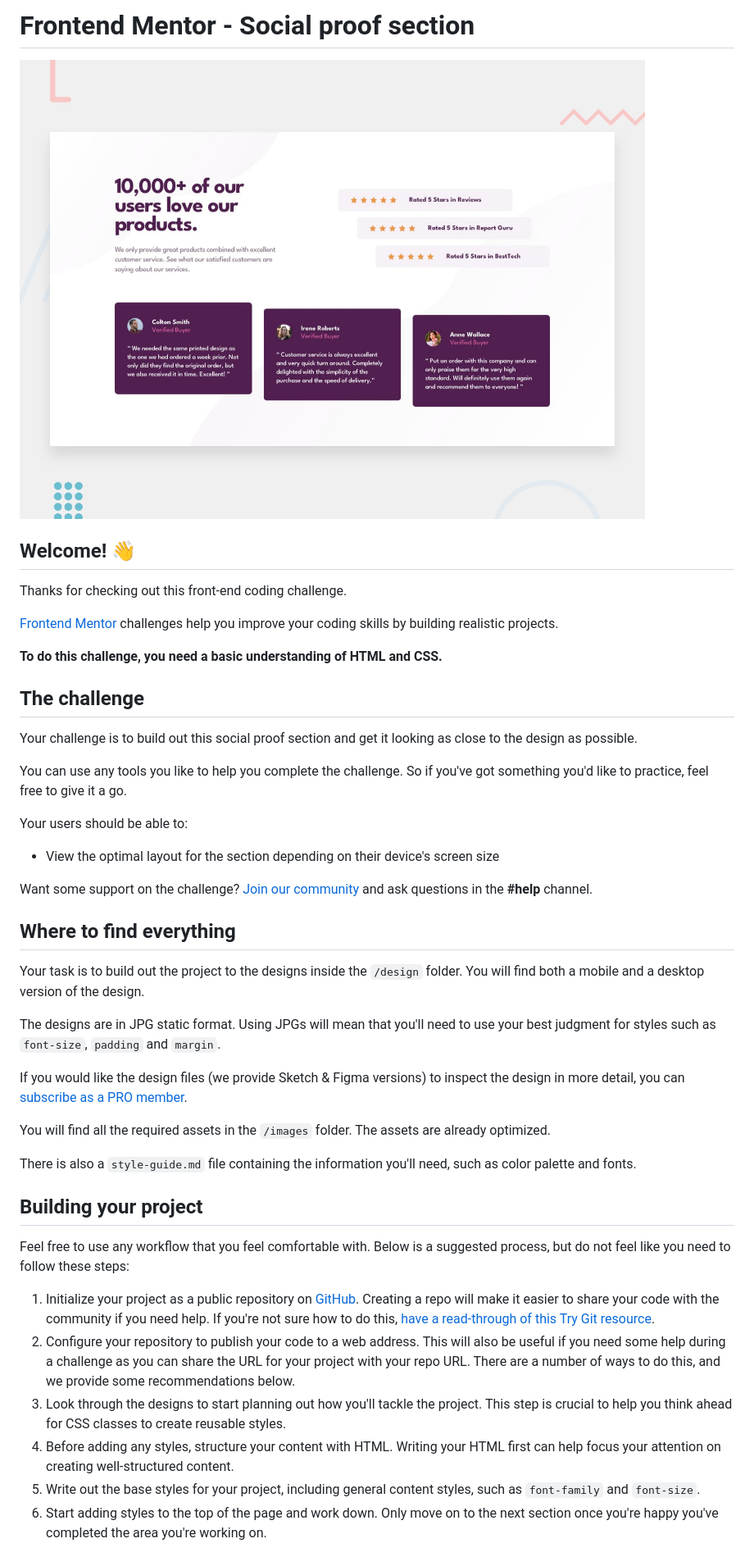
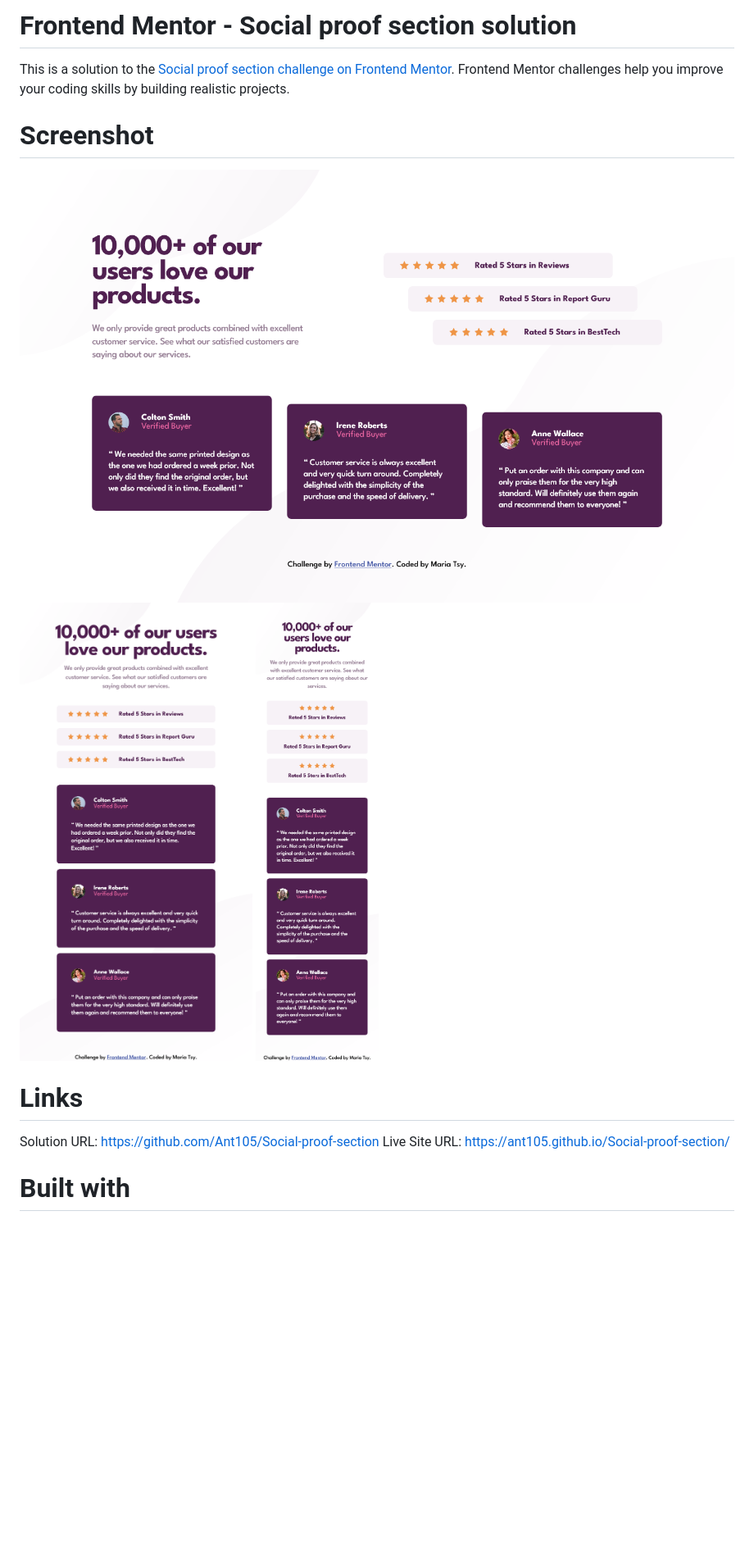
Before and after one commit to Ant105/Social-proof-section, a Markdown page: README.md, the part around the change printed below. Shown: that part at 82% size. Drawn GitHub-style; pictures changed too: screenshots/ScreenshotDesktop.png (added), screenshots/ScreenshotMobile.png (added), screenshots/ScreenshotTablet.png (added); blank space fills up the shorter version.

```diff
--- a/README.md
+++ b/README.md
@@ -1,47 +1,17 @@
-# Frontend Mentor - Social proof section
+# Frontend Mentor - Social proof section solution
 
-![Design preview for the Social proof section coding challenge](./design/desktop-preview.jpg)
+This is a solution to the [Social proof section challenge on Frontend Mentor](https://www.frontendmentor.io/challenges/social-proof-section-6e0qTv_bA). Frontend Mentor challenges help you improve your coding skills by building realistic projects.
 
-## Welcome! 👋
+# Screenshot
 
-Thanks for checking out this front-end coding challenge.
+![Screenshot of the Desktop version](./screenshots/ScreenshotDesktop.png)
+![Screenshot of the Tablet version](./screenshots/ScreenshotTablet.png)
+![Screenshot of the Mobile version](./screenshots/ScreenshotMobile.png)
 
-[Frontend Mentor](https://www.frontendmentor.io) challenges help you improve your coding skills by building realistic projects.
+# Links
 
-**To do this challenge, you need a basic understanding of HTML and CSS.**
+Solution URL: https://github.com/Ant105/Social-proof-section
+Live Site URL: https://ant105.github.io/Social-proof-section/
 
-## The challenge
+# Built with
 
-Your challenge is to build out this social proof section and get it looking as close to the design as possible.
-
-You can use any tools you like to help you complete the challenge. So if you've got something you'd like to practice, feel free to give it a go.
-
-Your users should be able to:
-
-- View the optimal layout for the section depending on their device's screen size
-
-Want some support on the challenge? [Join our community](https://www.frontendmentor.io/community) and ask questions in the **#help** channel.
-
-## Where to find everything
-
-Your task is to build out the project to the designs inside the `/design` folder. You will find both a mobile and a desktop version of the design.
-
-The designs are in JPG static format. Using JPGs will mean that you'll need to use your best judgment for styles such as `font-size`, `padding` and `margin`.
-
-If you would like the design files (we provide Sketch & Figma versions) to inspect the design in more detail, you can [subscribe as a PRO member](https://www.frontendmentor.io/pro).
-
-You will find all the required assets in the `/images` folder. The assets are already optimized.
-
-There is also a `style-guide.md` file containing the information you'll need, such as color palette and fonts.
-
-## Building your project
-
-Feel free to use any workflow that you feel comfortable with. Below is a suggested process, but do not feel like you need to follow these steps:
-
-1. Initialize your project as a public repository on [GitHub](https://github.com/). Creating a repo will make it easier to share your code with the community if you need help. If you're not sure how to do this, [have a read-through of this Try Git resource](https://try.github.io/).
-2. Configure your repository to publish your code to a web address. This will also be useful if you need some help during a challenge as you can share the URL for your project with your repo URL. There are a number of ways to do this, and we provide some recommendations below.
-3. Look through the designs to start planning out how you'll tackle the project. This step is crucial to help you think ahead for CSS classes to create reusable styles.
-4. Before adding any styles, structure your content with HTML. Writing your HTML first can help focus your attention on creating well-structured content.
-5. Write out the base styles for your project, including general content styles, such as `font-family` and `font-size`.
-6. Start adding styles to the top of the page and work down. Only move on to the next section once you're happy you've completed the area you're working on.
-
```
Also changed, not shown: other parts of README.md (+1 -44 lines), README-template.md (deleted, +0 -110 lines), 1 other file.
